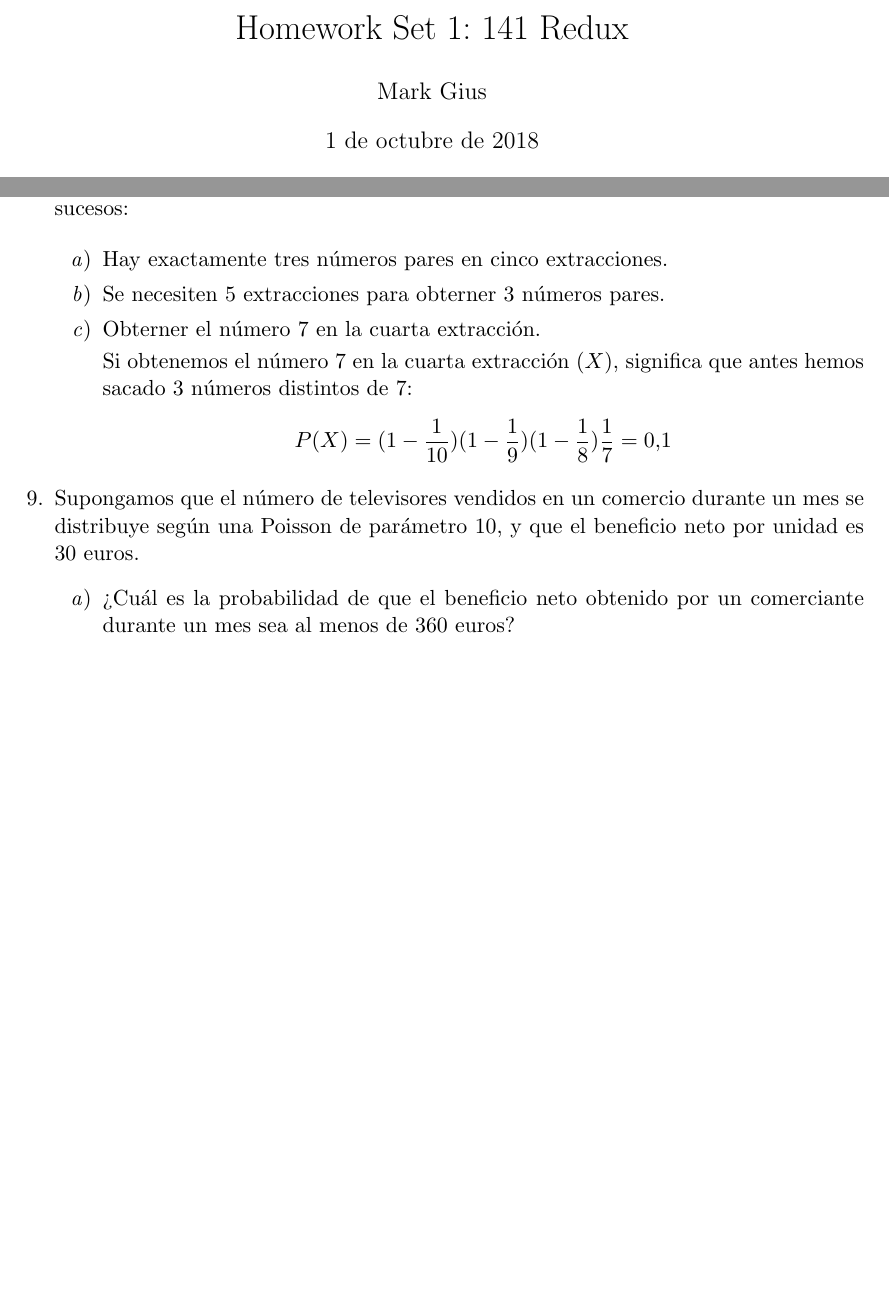
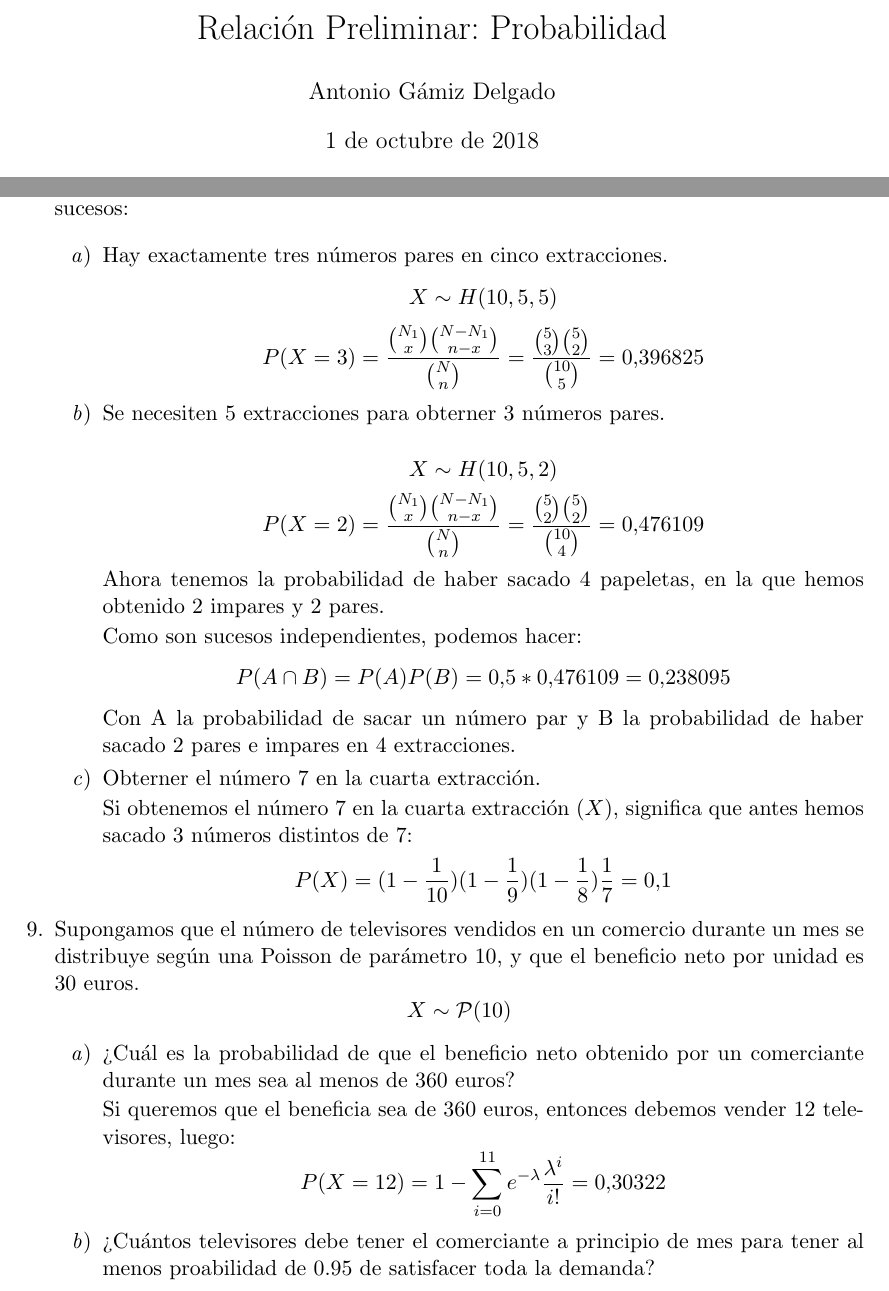
Before and after one commit to antoniogamiz/tercero-dgim, a LaTeX document (Probabilidad/relacion_preliminar/relacion.tex): two parts of pages 1 and 5 of 5, joined at a grey line, cut at the place of the change, the shorter picture padded with empty space. Compiled offline with pdfLaTeX.

Commit message:
casi terminada relacion preliminar de probabilidad

```diff
--- a/Probabilidad/relacion_preliminar/relacion.tex
+++ b/Probabilidad/relacion_preliminar/relacion.tex
@@ -19,8 +19,8 @@
 \usepackage{upgreek}
 
 \begin{document}
-\author{Mark Gius}
-\title{Homework Set 1: 141 Redux}
+\author{Antonio Gámiz Delgado}
+\title{Relación Preliminar: Probabilidad}
 \maketitle
 
 \begin{enumerate}
@@ -227,9 +227,28 @@ Var[X] = \frac{r(1-p)}{p^2}=\frac{4(1-0.05)}{0.05^2}=1520 \Longrightarrow \sigma
 
 \begin{enumerate}
 \item Hay exactamente tres números pares en cinco extracciones.
+\[
+X \sim H(10,5,5)
+\]
+\[
+P(X=3)=\frac{\binom{N_1}{x}\binom{N-N_1}{n-x}}{\binom{N}{n}}=\frac{\binom{5}{3}\binom{5}{2}}{\binom{10}{5}}=0.396825
+\]
+\item Se necesiten 5 extracciones para obterner 3 números pares.
 
+\[
+X \sim H(10, 5, 2)
+\]
+\[
+P(X=2)=\frac{\binom{N_1}{x}\binom{N-N_1}{n-x}}{\binom{N}{n}}=\frac{\binom{5}{2}\binom{5}{2}}{\binom{10}{4}}=0.476109
+\]
 
-\item Se necesiten 5 extracciones para obterner 3 números pares.
+Ahora tenemos la probabilidad de haber sacado 4 papeletas, en la que hemos obtenido 2 impares y 2 pares.
+
+Como son sucesos independientes, podemos hacer:
+\[
+P(A\cap B)=P(A)P(B)=0.5*0.476109=0.238095
+\]
+Con A la probabilidad de sacar un número par y B la probabilidad de haber sacado 2 pares e impares en 4 extracciones.
 
 \item Obterner el número 7 en la cuarta extracción.
 
@@ -240,8 +259,18 @@ P(X)=(1-\frac{1}{10})(1-\frac{1}{9})(1-\frac{1}{8})\frac{1}{7} = 0.1
 \end{enumerate}
 
 \item Supongamos que el número de televisores vendidos en un comercio durante un mes se distribuye según una Poisson de parámetro 10, y que el beneficio neto por unidad es 30 euros.
+\[
+X \sim \mathcal{P}(10)
+\]
 \begin{enumerate}
 \item ¿Cuál es la probabilidad de que el beneficio neto obtenido por un comerciante durante un mes sea al menos de 360 euros?
+
+Si queremos que el beneficia sea de 360 euros, entonces debemos vender 12 televisores, luego:
+\[
+P(X=12)=1-\sum_{i=0}^{11}e^{-\lambda}\frac{\lambda^i}{i!}=0.30322
+\]
+
+\item ¿Cuántos televisores debe tener el comerciante a principio de mes para tener al menos proabilidad de 0.95 de satisfacer toda la demanda?
 \end{enumerate}
 
 \end{enumerate}
```
